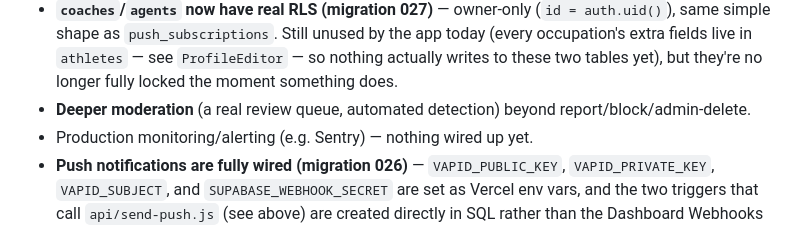
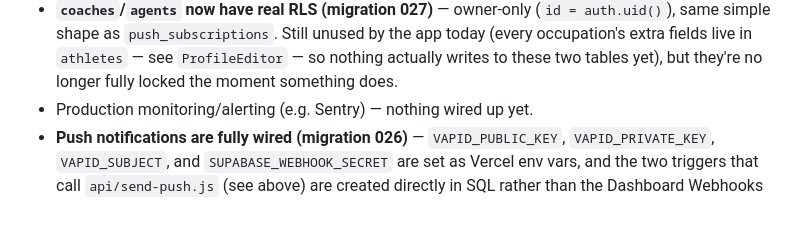
Before and after one commit to dimitridavourlis-glitch/Golsz, a Markdown page: CLAUDE.md, the part around the change. GitHub-like rendering.

Commit message:
Remove stale known-gap note: real moderation review queue now exists

```diff
--- a/CLAUDE.md
+++ b/CLAUDE.md
@@ -808,7 +808,6 @@ though the backend allowed it. If you add another place that surfaces a Message
   shape as `push_subscriptions`. Still unused by the app today (every occupation's extra fields live in
   `athletes` — see `ProfileEditor` — so nothing actually writes to these two tables yet), but they're no
   longer fully locked the moment something does.
-- **Deeper moderation** (a real review queue, automated detection) beyond report/block/admin-delete.
 - Production monitoring/alerting (e.g. Sentry) — nothing wired up yet.
 - **Push notifications are fully wired (migration 026)** — `VAPID_PUBLIC_KEY`, `VAPID_PRIVATE_KEY`,
   `VAPID_SUBJECT`, and `SUPABASE_WEBHOOK_SECRET` are set as Vercel env vars, and the two triggers that call
```
